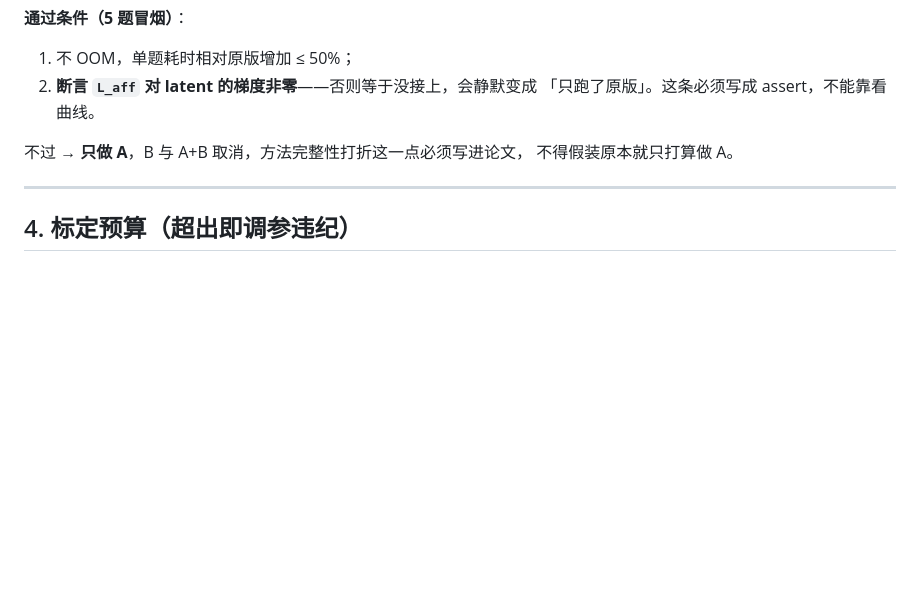
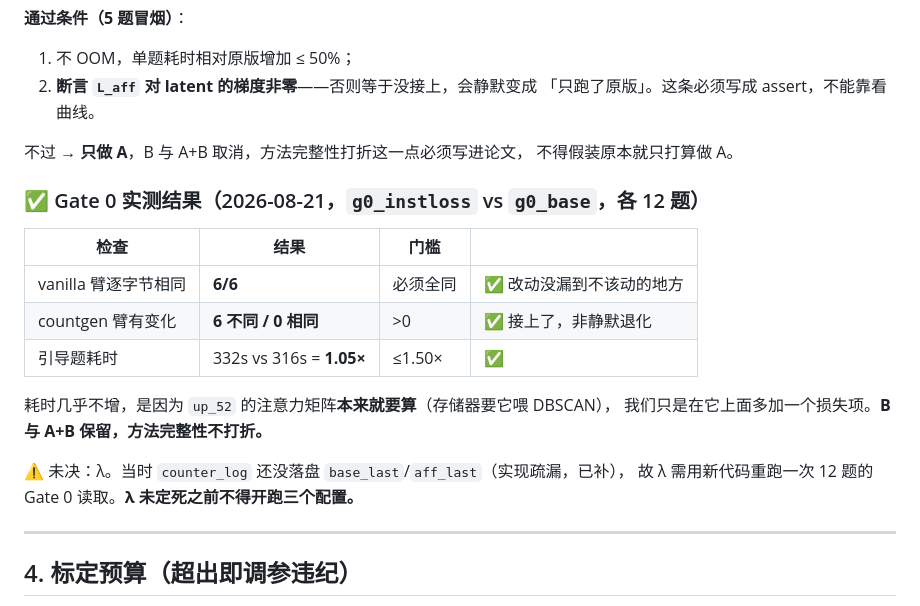
Before and after one commit to dahui-y/acl_benchmark, a Markdown page: count_probe/DESIGN2.md, the part around the change. GitHub-like rendering; blank space fills up the shorter version.

Commit message:
count_probe: DESIGN2 §3 记录 Gate 0 实测通过
vanilla 臂 6/6 逐字节相同（无泄漏）；countgen 臂 6/6 不同（亲和损失确实
接上并改变生成，非静默退化）；耗时 1.05× ≤ 1.50× 门槛。
耗时几乎不增是因为 up_52 的注意力矩阵本来就要算（存储器喂 DBSCAN），
只是多加一个损失项。B 与 A+B 保留，方法完整性不打折。

λ 仍未定：当时 counter_log 尚未落盘 base_last/aff_last，需用新代码重跑
一次 12 题读取。λ 未定死前不得开跑三个配置。

Co-Authored-By: Claude Opus 5 <noreply@anthropic.com>
Claude-Session: https://claude.ai/code/session_01Ao2hup3wtS7JGdcLAfgfCB

```diff
--- a/count_probe/DESIGN2.md
+++ b/count_probe/DESIGN2.md
@@ -179,6 +179,19 @@ P 作为消融与复现说明报出，两者都写进论文。
 不过 → **只做 A**，B 与 A+B 取消，方法完整性打折这一点必须写进论文，
 不得假装原本就只打算做 A。
 
+### ✅ Gate 0 实测结果（2026-08-21，`g0_instloss` vs `g0_base`，各 12 题）
+| 检查 | 结果 | 门槛 | |
+|---|---|---|---|
+| vanilla 臂逐字节相同 | **6/6** | 必须全同 | ✅ 改动没漏到不该动的地方 |
+| countgen 臂有变化 | **6 不同 / 0 相同** | >0 | ✅ 接上了，非静默退化 |
+| 引导题耗时 | 332s vs 316s = **1.05×** | ≤1.50× | ✅ |
+
+耗时几乎不增，是因为 `up_52` 的注意力矩阵**本来就要算**（存储器要它喂 DBSCAN），
+我们只是在它上面多加一个损失项。**B 与 A+B 保留，方法完整性不打折。**
+
+⚠️ 未决：λ。当时 `counter_log` 还没落盘 `base_last`/`aff_last`（实现疏漏，已补），
+故 λ 需用新代码重跑一次 12 题的 Gate 0 读取。**λ 未定死之前不得开跑三个配置。**
+
 ---
 
 ## 4. 标定预算（超出即调参违纪）
```
